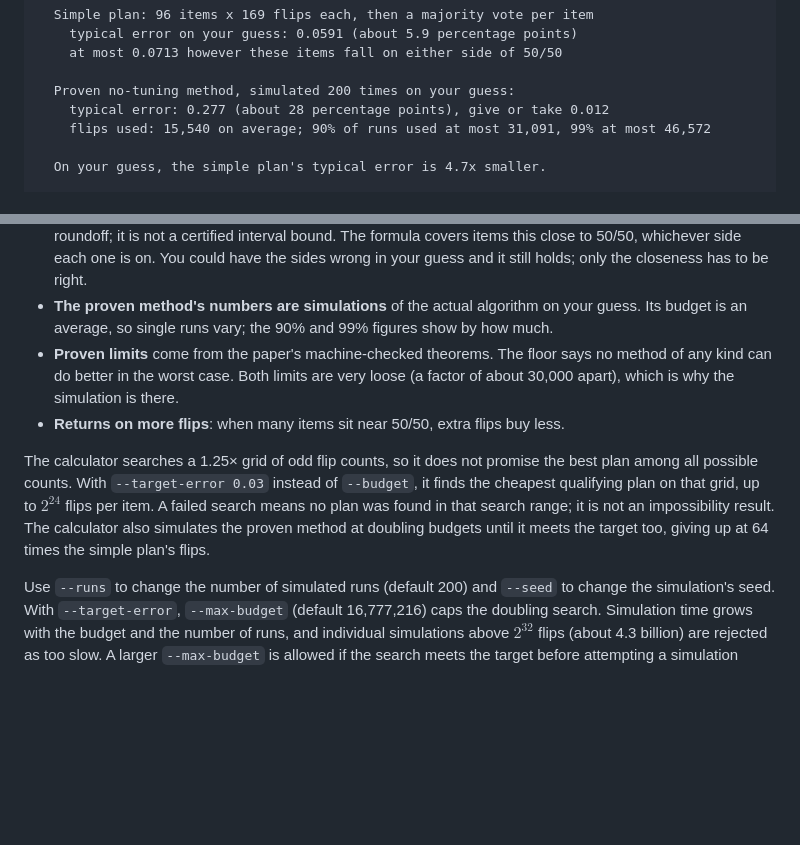
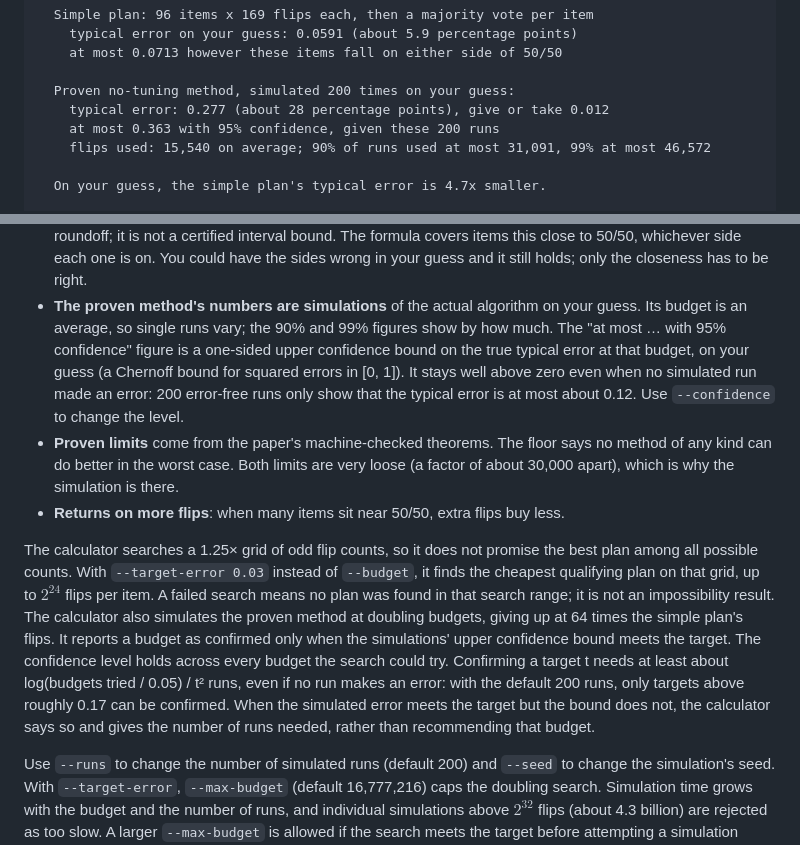
Before and after one commit to davidiach/adaptive-threshold-estimation, a Markdown page: toolkit/README.md, 2 parts joined by grey strips. Drawn GitHub-style; blank space fills up the shorter version.

Commit message:
Document the planner's confidence bound and confirmed recommendations
Co-Authored-By: Claude Opus 5.5 <noreply@anthropic.com>
Claude-Session: https://claude.ai/code/session_01MRoRhsoQBL451j223C1Ump

```diff
--- a/toolkit/README.md
+++ b/toolkit/README.md
@@ -77,6 +77,7 @@ At an average budget of 16,384 flips:
 
   Proven no-tuning method, simulated 200 times on your guess:
     typical error: 0.277 (about 28 percentage points), give or take 0.012
+    at most 0.363 with 95% confidence, given these 200 runs
     flips used: 15,540 on average; 90% of runs used at most 31,091, 99% at most 46,572
 
   On your guess, the simple plan's typical error is 4.7x smaller.
@@ -105,7 +106,12 @@ How to read it:
   closeness has to be right.
 - **The proven method's numbers are simulations** of the actual algorithm on your
   guess. Its budget is an average, so single runs vary; the 90% and 99% figures
-  show by how much.
+  show by how much. The "at most … with 95% confidence" figure is a one-sided
+  upper confidence bound on the true typical error at that budget, on your
+  guess (a Chernoff bound for squared errors in [0, 1]). It stays well above
+  zero even when no simulated run made an error: 200 error-free runs only show
+  that the typical error is at most about 0.12. Use `--confidence` to change
+  the level.
 - **Proven limits** come from the paper's machine-checked theorems. The floor
   says no method of any kind can do better in the worst case. Both limits are
   very loose (a factor of about 30,000 apart), which is why the simulation is
@@ -118,8 +124,14 @@ the best plan among all possible counts. With `--target-error 0.03` instead of
 `--budget`, it finds the cheapest qualifying plan on that grid, up to $2^{24}$
 flips per item. A failed search means no plan was found in that search range;
 it is not an impossibility result. The calculator also simulates the
-proven method at doubling budgets until it meets the target too, giving up at 64
-times the simple plan's flips.
+proven method at doubling budgets, giving up at 64 times the simple plan's
+flips. It reports a budget as confirmed only when the simulations' upper
+confidence bound meets the target. The confidence level holds across every
+budget the search could try. Confirming a target t needs at least about
+log(budgets tried / 0.05) / t² runs, even if no run makes an error: with the
+default 200 runs, only targets above roughly 0.17 can be confirmed. When the
+simulated error meets the target but the bound does not, the calculator says so
+and gives the number of runs needed, rather than recommending that budget.
 
 Use `--runs` to change the number of simulated runs (default 200) and `--seed` to
 change the simulation's seed. With `--target-error`, `--max-budget` (default
```
Also changed, not shown: docs/RESULTS.md (+3 -1 lines).
